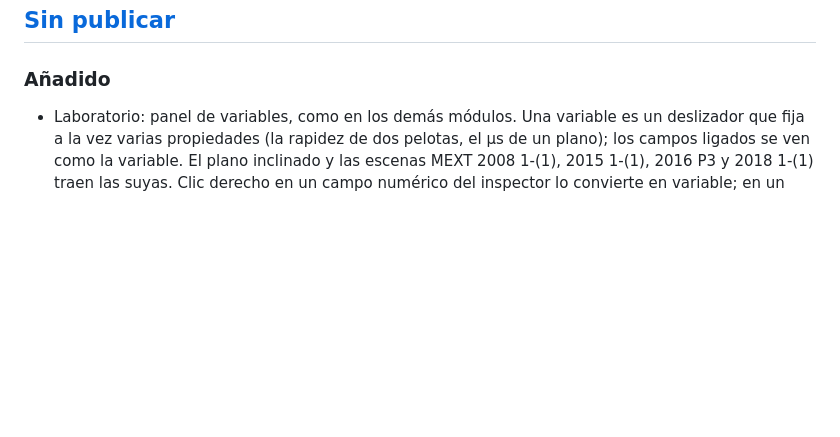
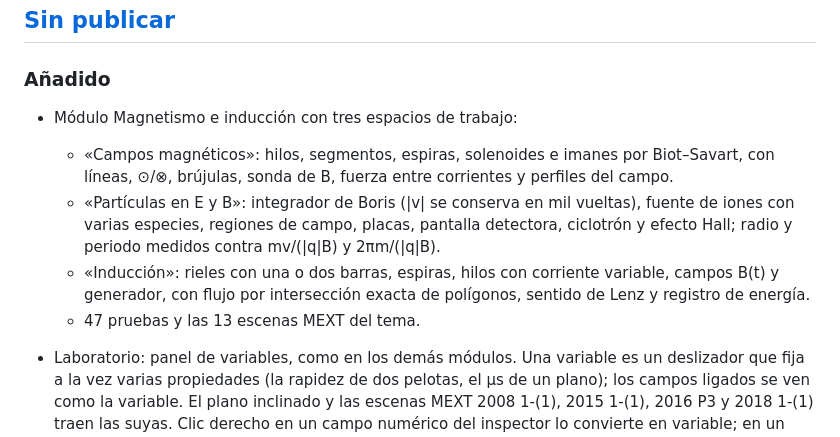
Before and after one commit to Eliam4510/volta-fisica, a Markdown page: CHANGELOG.md, the part around the change. GitHub-like rendering; blank space fills up the shorter version.

```diff
--- a/CHANGELOG.md
+++ b/CHANGELOG.md
@@ -8,6 +8,19 @@ el proyecto usa [versionado semántico](https://semver.org/lang/es/).
 ## [Sin publicar]
 
 ### Añadido
+
+- Módulo Magnetismo e inducción con tres espacios de trabajo:
+  - «Campos magnéticos»: hilos, segmentos, espiras, solenoides e imanes por
+    Biot–Savart, con líneas, ⊙/⊗, brújulas, sonda de B, fuerza entre
+    corrientes y perfiles del campo.
+  - «Partículas en E y B»: integrador de Boris (|v| se conserva en mil
+    vueltas), fuente de iones con varias especies, regiones de campo,
+    placas, pantalla detectora, ciclotrón y efecto Hall; radio y periodo
+    medidos contra mv/(|q|B) y 2πm/(|q|B).
+  - «Inducción»: rieles con una o dos barras, espiras, hilos con corriente
+    variable, campos B(t) y generador, con flujo por intersección exacta
+    de polígonos, sentido de Lenz y registro de energía.
+  - 47 pruebas y las 13 escenas MEXT del tema.
 
 - Laboratorio: panel de variables, como en los demás módulos. Una variable
   es un deslizador que fija a la vez varias propiedades (la rapidez de dos
```
Also changed, not shown: README.md (+3 -3 lines), docs/diseno/capturas/f14_magnetismo.png (added), 11 other files.
